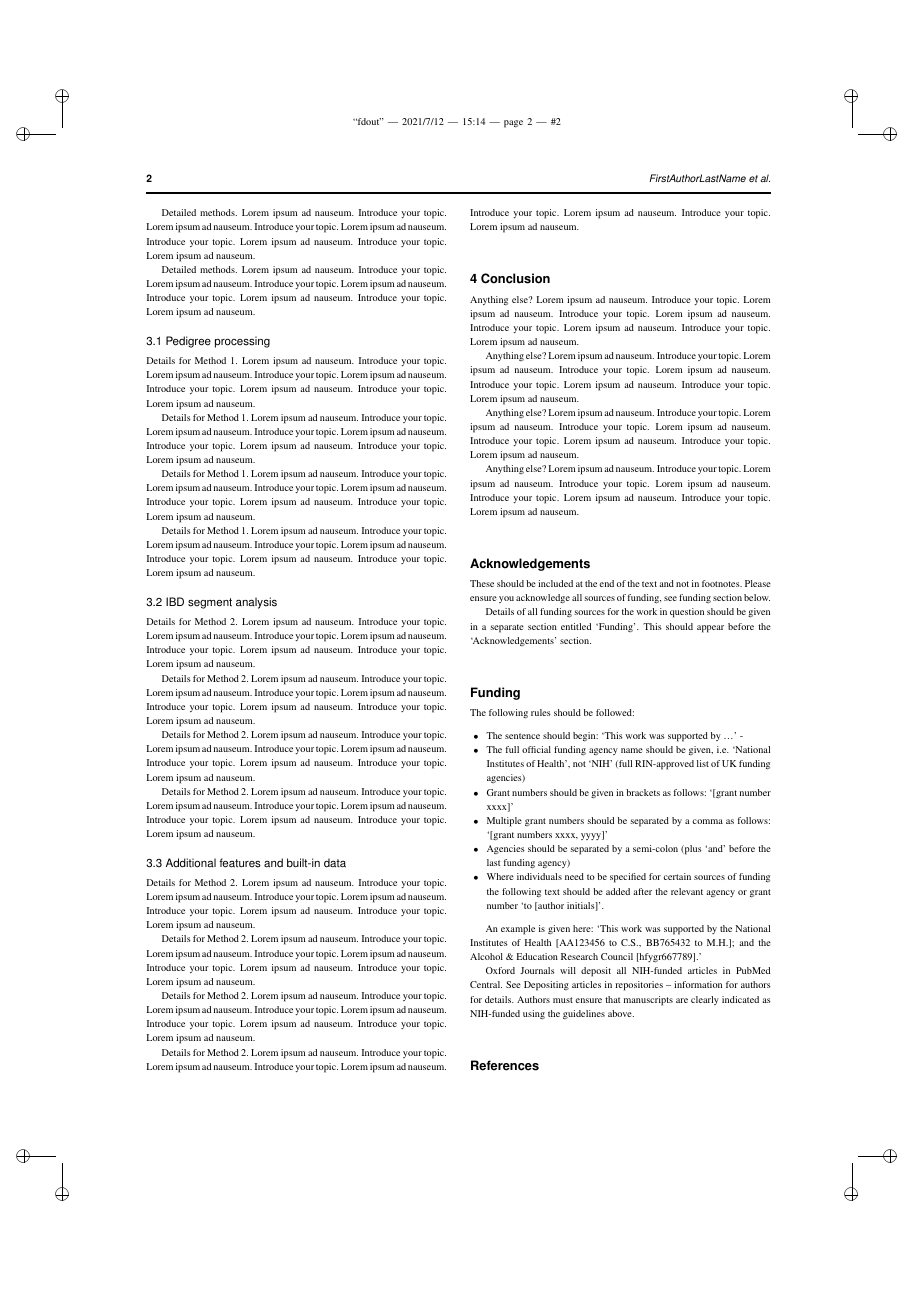
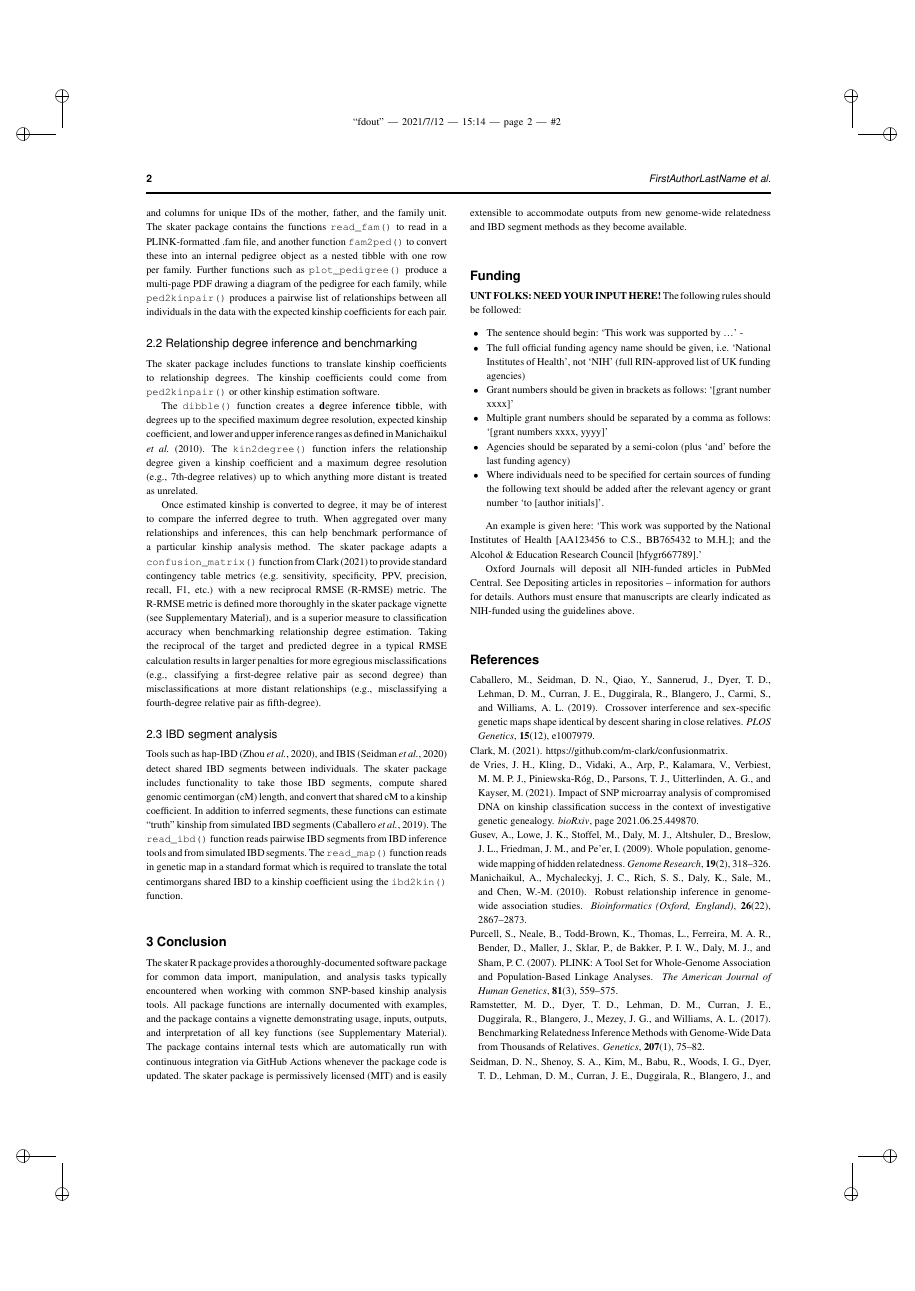
Before and after one commit to signaturescience/skater, a LaTeX paper (paper/paper.tex): page 2 of 2 before the commit and page 2 of 3 after it. Compiled offline with pdfLaTeX.

Commit message:
compile paper and vignette

```diff
--- a/paper/paper.tex
+++ b/paper/paper.tex
@@ -71,0 +63 @@ through an open source license.\\
+\textbf{Availability:} The skater package is implemented as an R package
@@ -101 +112,11 @@ Lorem ipsum ad nauseum.
+individual and columns for unique IDs of the mother, father, and the
+family unit. The skater package contains the functions
+\texttt{read\_fam()} to read in a PLINK-formatted .fam file, and another
+function \texttt{fam2ped()} to convert these into an internal pedigree
+object as a nested tibble with one row per family. Further functions
+such as \texttt{plot\_pedigree()} produce a multi-page PDF drawing a
+diagram of the pedigree for each family, while \texttt{ped2kinpair()}
+produces a pairwise list of relationships between all individuals in the
+data with the expected kinship coefficients for each pair.
 
+\subsection{Relationship degree inference and benchmarking}
@@ -106,3 +123,12 @@ Lorem ipsum ad nauseum.
 
-\section{Functions and usage}
+The skater package includes functions to translate kinship coefficients
+to relationship degrees. The kinship coefficients could come from
+\texttt{ped2kinpair()} or other kinship estimation software.
 
+The \texttt{dibble()} function creates a \textbf{d}egree
+\textbf{i}nference \textbf{t}ibble, with degrees up to the specified
+maximum degree resolution, expected kinship coefficient, and lower and
+upper inference ranges as defined in \citet{manichaikul2010}. The
+\texttt{kin2degree()} function infers the relationship degree given a
+kinship coefficient and a maximum degree resolution (e.g., 7th-degree
+relatives) up to which anything more distant is treated as unrelated.
@@ -113,117 +135,54 @@ Lorem ipsum ad nauseum.
 
-Detailed methods. Lorem ipsum ad nauseum. Introduce your topic. Lorem
-ipsum ad nauseum. Introduce your topic. Lorem ipsum ad nauseum.
-Introduce your topic. Lorem ipsum ad nauseum. Introduce your topic.
-Lorem ipsum ad nauseum.
-
-Detailed methods. Lorem ipsum ad nauseum. Introduce your topic. Lorem
-ipsum ad nauseum. Introduce your topic. Lorem ipsum ad nauseum.
-Introduce your topic. Lorem ipsum ad nauseum. Introduce your topic.
-Lorem ipsum ad nauseum.
-
-\subsection{Pedigree processing}
-
-Details for Method 1. Lorem ipsum ad nauseum. Introduce your topic.
-Lorem ipsum ad nauseum. Introduce your topic. Lorem ipsum ad nauseum.
-Introduce your topic. Lorem ipsum ad nauseum. Introduce your topic.
-Lorem ipsum ad nauseum.
-
-Details for Method 1. Lorem ipsum ad nauseum. Introduce your topic.
-Lorem ipsum ad nauseum. Introduce your topic. Lorem ipsum ad nauseum.
-Introduce your topic. Lorem ipsum ad nauseum. Introduce your topic.
-Lorem ipsum ad nauseum.
-
-Details for Method 1. Lorem ipsum ad nauseum. Introduce your topic.
-Lorem ipsum ad nauseum. Introduce your topic. Lorem ipsum ad nauseum.
-Introduce your topic. Lorem ipsum ad nauseum. Introduce your topic.
-Lorem ipsum ad nauseum.
-
-Details for Method 1. Lorem ipsum ad nauseum. Introduce your topic.
-Lorem ipsum ad nauseum. Introduce your topic. Lorem ipsum ad nauseum.
-Introduce your topic. Lorem ipsum ad nauseum. Introduce your topic.
-Lorem ipsum ad nauseum.
+Once estimated kinship is converted to degree, it may be of interest to
+compare the inferred degree to truth. When aggregated over many
+relationships and inferences, this can help benchmark performance of a
+particular kinship analysis method. The skater package adapts a
+\texttt{confusion\_matrix()} function from \citet{clark2021} to provide
+standard contingency table metrics (e.g.~sensitivity, specificity, PPV,
+precision, recall, F1, etc.) with a new reciprocal RMSE (R-RMSE) metric.
+The R-RMSE metric is defined more thoroughly in the skater package
+vignette (see Supplementary Material), and is a superior measure to
+classification accuracy when benchmarking relationship degree
+estimation. Taking the reciprocal of the target and predicted degree in
+a typical RMSE calculation results in larger penalties for more
+egregious misclassifications (e.g., classifying a first-degree relative
+pair as second degree) than misclassifications at more distant
+relationships (e.g., misclassifying a fourth-degree relative pair as
+fifth-degree).
 
 \subsection{IBD segment analysis}
 
-Details for Method 2. Lorem ipsum ad nauseum. Introduce your topic.
-Lorem ipsum ad nauseum. Introduce your topic. Lorem ipsum ad nauseum.
-Introduce your topic. Lorem ipsum ad nauseum. Introduce your topic.
-Lorem ipsum ad nauseum.
-
-Details for Method 2. Lorem ipsum ad nauseum. Introduce your topic.
-Lorem ipsum ad nauseum. Introduce your topic. Lorem ipsum ad nauseum.
-Introduce your topic. Lorem ipsum ad nauseum. Introduce your topic.
-Lorem ipsum ad nauseum.
-
-Details for Method 2. Lorem ipsum ad nauseum. Introduce your topic.
-Lorem ipsum ad nauseum. Introduce your topic. Lorem ipsum ad nauseum.
-Introduce your topic. Lorem ipsum ad nauseum. Introduce your topic.
-Lorem ipsum ad nauseum.
-
-Details for Method 2. Lorem ipsum ad nauseum. Introduce your topic.
-Lorem ipsum ad nauseum. Introduce your topic. Lorem ipsum ad nauseum.
-Introduce your topic. Lorem ipsum ad nauseum. Introduce your topic.
-Lorem ipsum ad nauseum.
-
-\subsection{Additional features and built-in data}
-
-Details for Method 2. Lorem ipsum ad nauseum. Introduce your topic.
-Lorem ipsum ad nauseum. Introduce your topic. Lorem ipsum ad nauseum.
-Introduce your topic. Lorem ipsum ad nauseum. Introduce your topic.
-Lorem ipsum ad nauseum.
-
-Details for Method 2. Lorem ipsum ad nauseum. Introduce your topic.
-Lorem ipsum ad nauseum. Introduce your topic. Lorem ipsum ad nauseum.
-Introduce your topic. Lorem ipsum ad nauseum. Introduce your topic.
-Lorem ipsum ad nauseum.
-
-Details for Method 2. Lorem ipsum ad nauseum. Introduce your topic.
-Lorem ipsum ad nauseum. Introduce your topic. Lorem ipsum ad nauseum.
-Introduce your topic. Lorem ipsum ad nauseum. Introduce your topic.
-Lorem ipsum ad nauseum.
-
-Details for Method 2. Lorem ipsum ad nauseum. Introduce your topic.
-Lorem ipsum ad nauseum. Introduce your topic. Lorem ipsum ad nauseum.
-Introduce your topic. Lorem ipsum ad nauseum. Introduce your topic.
-Lorem ipsum ad nauseum.
+Tools such as hap-IBD \citep{zhou2020}, and IBIS \citep{seidman2020}
+detect shared IBD segments between individuals. The skater package
+includes functionality to take those IBD segments, compute shared
+genomic centimorgan (cM) length, and convert that shared cM to a kinship
+coefficient. In addition to inferred segments, these functions can
+estimate ``truth'' kinship from simulated IBD segments
+\citep{caballero2019}. The \texttt{read\_ibd()} function reads pairwise
+IBD segments from IBD inference tools and from simulated IBD segments.
+The \texttt{read\_map()} function reads in genetic map in a standard
+format which is required to translate the total centimorgans shared IBD
+to a kinship coefficient using the \texttt{ibd2kin()} function.
 
 \section{Conclusion}
 
-Anything else? Lorem ipsum ad nauseum. Introduce your topic. Lorem ipsum
-ad nauseum. Introduce your topic. Lorem ipsum ad nauseum. Introduce your
-topic. Lorem ipsum ad nauseum. Introduce your topic. Lorem ipsum ad
-nauseum.
-
-Anything else? Lorem ipsum ad nauseum. Introduce your topic. Lorem ipsum
-ad nauseum. Introduce your topic. Lorem ipsum ad nauseum. Introduce your
-topic. Lorem ipsum ad nauseum. Introduce your topic. Lorem ipsum ad
-nauseum.
-
-Anything else? Lorem ipsum ad nauseum. Introduce your topic. Lorem ipsum
-ad nauseum. Introduce your topic. Lorem ipsum ad nauseum. Introduce your
-topic. Lorem ipsum ad nauseum. Introduce your topic. Lorem ipsum ad
-nauseum.
-
-Anything else? Lorem ipsum ad nauseum. Introduce your topic. Lorem ipsum
-ad nauseum. Introduce your topic. Lorem ipsum ad nauseum. Introduce your
-topic. Lorem ipsum ad nauseum. Introduce your topic. Lorem ipsum ad
-nauseum.
-
-\section*{Acknowledgements}
-\addcontentsline{toc}{section}{Acknowledgements}
-
-These should be included at the end of the text and not in footnotes.
-Please ensure you acknowledge all sources of funding, see funding
-section below.
-
-Details of all funding sources for the work in question should be given
-in a separate section entitled `Funding'. This should appear before the
-`Acknowledgements' section.
+The skater R package provides a thoroughly-documented software package
+for common data import, manipulation, and analysis tasks typically
+encountered when working with common SNP-based kinship analysis tools.
+All package functions are internally documented with examples, and the
+package contains a vignette demonstrating usage, inputs, outputs, and
+interpretation of all key functions (see Supplementary Material). The
+package contains internal tests which are automatically run with
+continuous integration via GitHub Actions whenever the package code is
+updated. The skater package is permissively licensed (MIT) and is easily
+extensible to accommodate outputs from new genome-wide relatedness and
+IBD segment methods as they become available.
 
 \section*{Funding}
 \addcontentsline{toc}{section}{Funding}
 
-The following rules should be followed:
+\textbf{UNT FOLKS: NEED YOUR INPUT HERE!} The following rules should be
+followed:
 
 \begin{itemize}
 \tightlist
```
Also changed, not shown: paper/bibliography.bib (+13 -0 lines), paper/paper.bbl, paper/paper.pdf, paper/supplement-vignette.pdf (added), paper/paper.tex (110 more changed lines), 2 other files.
